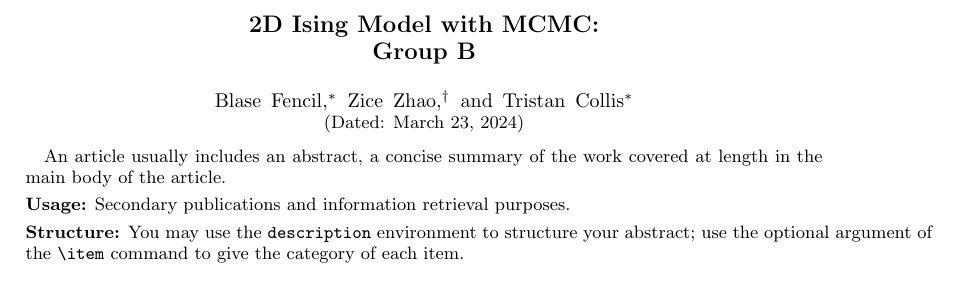
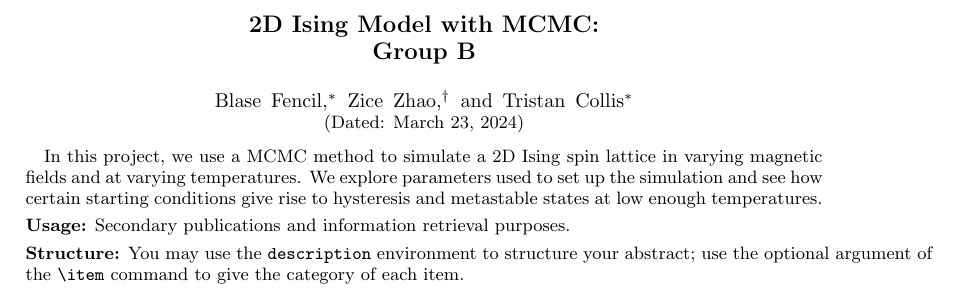
Before and after one commit to TristanCollis/Final-Ising-B, a LaTeX paper (paper/apssamp.tex): part of page 1 of 10, cut so that both start at the same text. Compiled offline with pdfLaTeX.

Commit message:
Added quick abstract

```diff
--- a/paper/apssamp.tex
+++ b/paper/apssamp.tex
@@ -73,8 +73,10 @@
              %  but any date may be explicitly specified
 
 \begin{abstract}
-An article usually includes an abstract, a concise summary of the work
-covered at length in the main body of the article.
+In this project, we use a MCMC method to simulate a 2D Ising spin lattice in varying
+magnetic fields and at varying temperatures. We explore parameters used to set up the
+simulation and see how certain starting conditions give rise to hysteresis and metastable
+states at low enough temperatures.
 \begin{description}
 \item[Usage]
 Secondary publications and information retrieval purposes.
```
